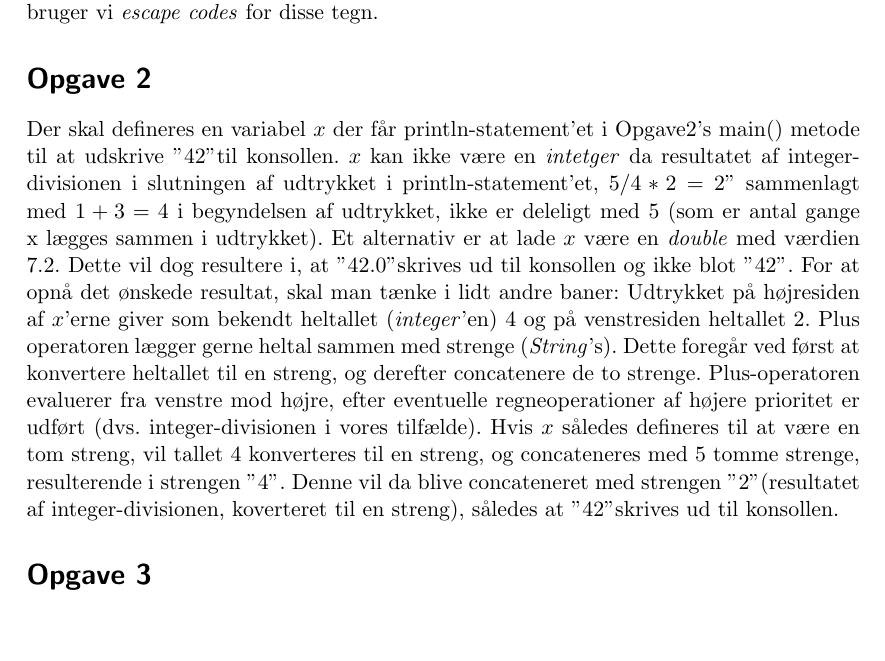
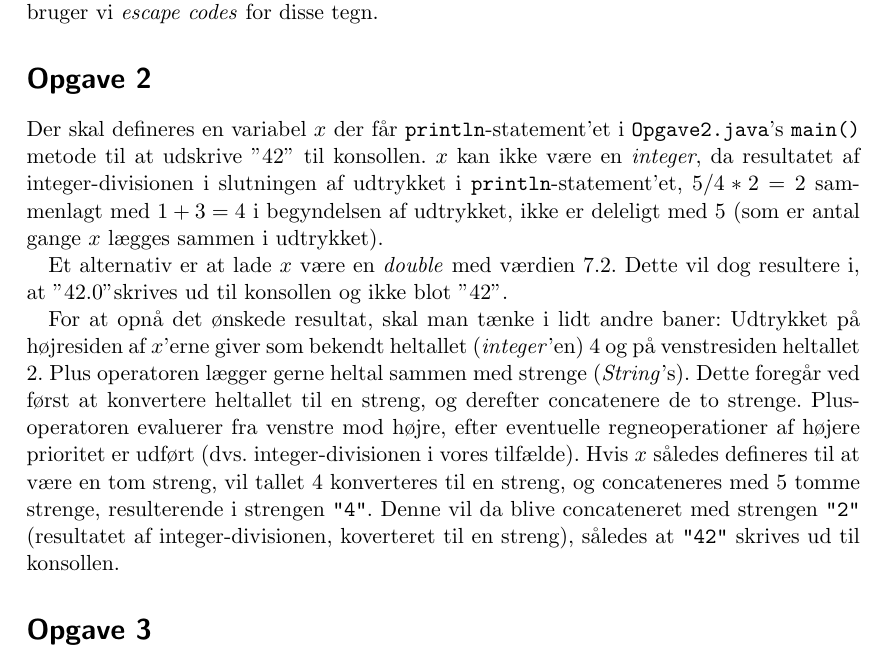
Before and after one commit to Toucanfan/indlprog, a LaTeX document (Aflevering-1/Aflevering-1.tex): part of page 2 of 2, cut so that both start at the same text, the shorter picture padded with empty space. Compiled offline with pdfLaTeX.

Commit message:
Bedre tekst til ny løsning

```diff
--- a/Aflevering-1/Aflevering-1.tex
+++ b/Aflevering-1/Aflevering-1.tex
@@ -46,14 +46,16 @@ Hvert medlem havde hovedansvaret for en opgave, dog spillede alle medlemer en ak
 Da vores ønskede output indeholder to identiske linjer, så kan vi oprette en metode, som vi i stedet kan kalde, når den relevante linje ønskedes printet. Skulle vi eventuelt printe flere af disse linjer, vil dette gøre programmet mere overskueligt. For at udskrive \code{"} og \code{\textbackslash} bruger vi \emph{escape codes} for disse tegn.
 
 \section*{Opgave 2}
-Der skal defineres en variabel $x$ der får println-statement'et i Opgave2's
-main() metode til at udskrive "42" til konsollen.
-$x$ kan ikke være en \emph{intetger} da resultatet af integer-divisionen i slutningen af
-udtrykket i println-statement'et, $5/4*2=2"$ sammenlagt med $1+3=4$ i
+Der skal defineres en variabel $x$ der får \code{println}-statement'et i \code{Opgave2.java}'s
+\code{main()} metode til at udskrive "42"\ til konsollen.
+$x$ kan ikke være en \emph{integer}, da resultatet af integer-divisionen i slutningen af
+udtrykket i \code{println}-statement'et, $5/4*2=2$ sammenlagt med $1+3=4$ i
 begyndelsen af udtrykket, ikke er
-deleligt med 5 (som er antal gange x lægges sammen i udtrykket).
+deleligt med 5 (som er antal gange $x$ lægges sammen i udtrykket).
+
 Et alternativ er at lade $x$ være en \emph{double} med værdien 7.2. Dette vil
 dog resultere i, at "42.0" skrives ud til konsollen og ikke blot "42".
+
 For at opnå det ønskede resultat, skal man tænke i lidt andre baner: Udtrykket
 på højresiden af $x$'erne giver som bekendt heltallet (\emph{integer}'en) 4 og
 på venstresiden heltallet 2. Plus operatoren lægger gerne heltal sammen med
@@ -62,9 +64,9 @@ en streng, og derefter concatenere de to strenge. Plus-operatoren evaluerer fra
 venstre mod højre, efter eventuelle regneoperationer af højere prioritet er
 udført (dvs. integer-divisionen i vores tilfælde). Hvis $x$ således defineres
 til at være en tom streng, vil tallet 4 konverteres til en streng, og
-concateneres med 5 tomme strenge, resulterende i strengen "4". Denne vil da
-blive concateneret med strengen "2" (resultatet af integer-divisionen,
-koverteret til en streng), således at "42" skrives ud til konsollen.
+concateneres med 5 tomme strenge, resulterende i strengen \code{"4"}. Denne vil da
+blive concateneret med strengen \code{"2"} (resultatet af integer-divisionen,
+koverteret til en streng), således at \code{"42"} skrives ud til konsollen.
 
 \section*{Opgave 3}
 Vi har et loop der genererer sekvensen \code{+-+-+-}, problemet er at den nuværende kode blot looper denne sekvens tre gange, og først derefter tilføjer \code{"+"} og skifter linje. Outputtet ser således ud:
```
